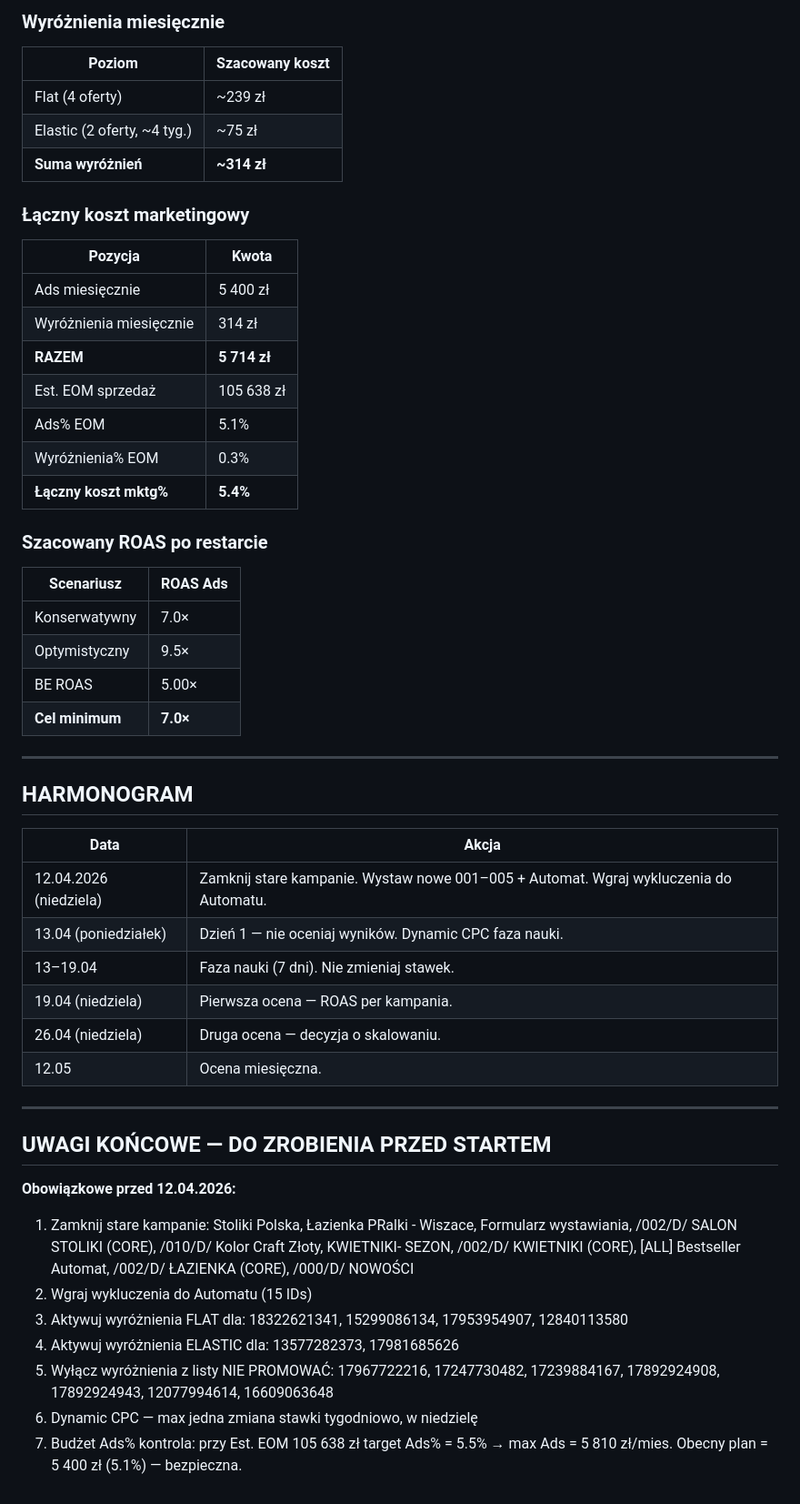
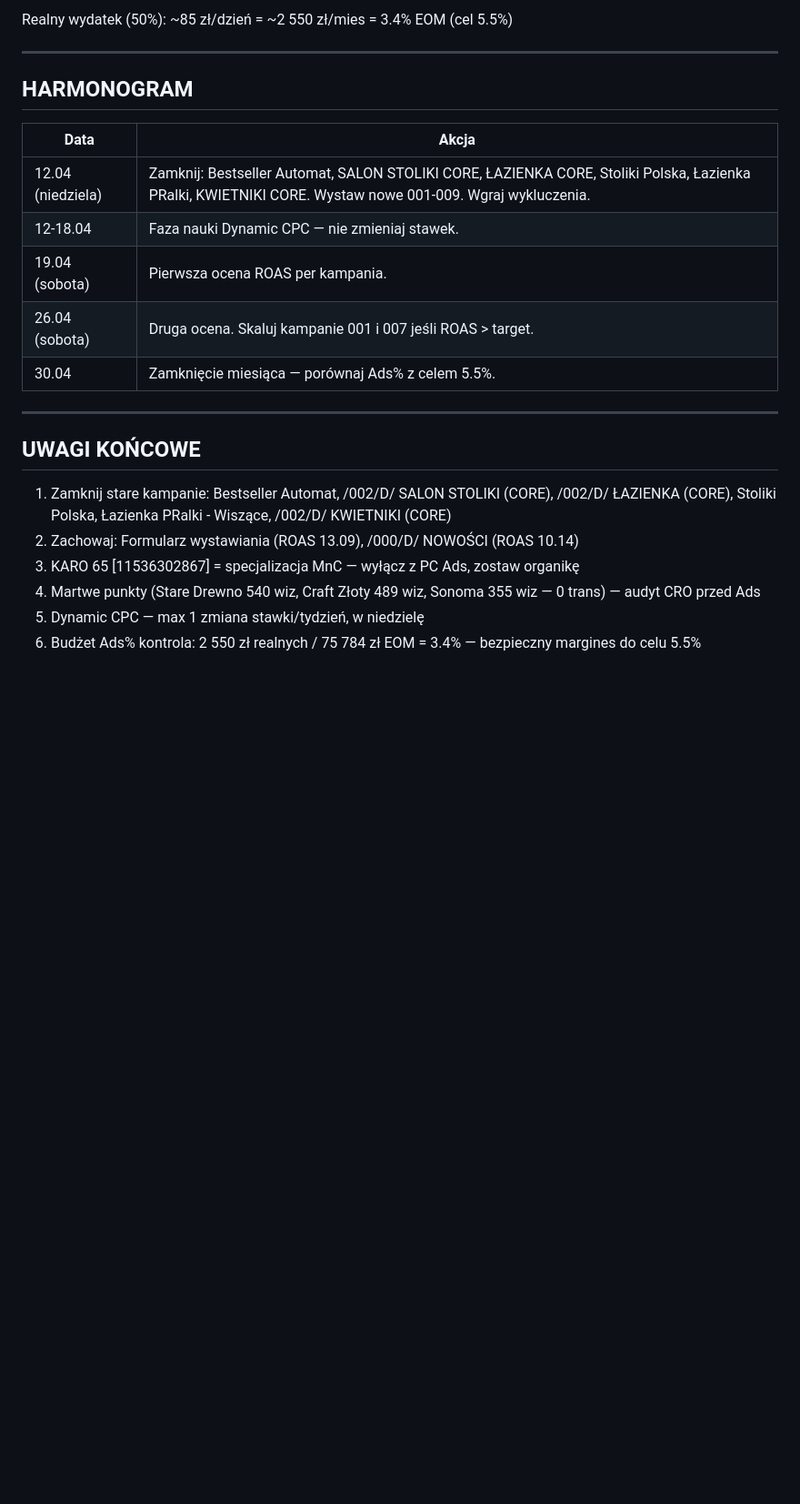
Before and after one commit to Mplace-BZ/Mplace-Hub, a Markdown page: pc_restart_plan_final.md, the part around one of its changes. Shown at 91% size. Rendered like a GitHub page; blank space fills up the shorter version.

```diff
--- a/pc_restart_plan_final.md
+++ b/pc_restart_plan_final.md
@@ -219,32 +173,5 @@ Aukcje z dobrym ROAS ale wrażliwe na dzień tygodnia (peak pon-wt):
 
-### Wyróżnienia miesięcznie
-
-| Poziom | Szacowany koszt |
-|---|---|
-| Flat (4 oferty) | ~239 zł |
-| Elastic (2 oferty, ~4 tyg.) | ~75 zł |
-| **Suma wyróżnień** | **~314 zł** |
-
-### Łączny koszt marketingowy
-
-| Pozycja | Kwota |
-|---|---|
-| Ads miesięcznie | 5 400 zł |
-| Wyróżnienia miesięcznie | 314 zł |
-| **RAZEM** | **5 714 zł** |
-| Est. EOM sprzedaż | 105 638 zł |
-| Ads% EOM | 5.1% |
-| Wyróżnienia% EOM | 0.3% |
-| **Łączny koszt mktg%** | **5.4%** |
-
-### Szacowany ROAS po restarcie
-
-| Scenariusz | ROAS Ads |
-|---|---|
-| Konserwatywny | 7.0× |
-| Optymistyczny | 9.5× |
-| BE ROAS | 5.00× |
-| **Cel minimum** | **7.0×** |
+Realny wydatek (50%): ~85 zł/dzień = ~2 550 zł/mies = 3.4% EOM (cel 5.5%)
 
 ---
 
@@ -252,23 +179,19 @@ Aukcje z dobrym ROAS ale wrażliwe na dzień tygodnia (peak pon-wt):
 
 | Data | Akcja |
 |---|---|
-| 12.04.2026 (niedziela) | Zamknij stare kampanie. Wystaw nowe 001–005 + Automat. Wgraj wykluczenia do Automatu. |
-| 13.04 (poniedziałek) | Dzień 1 — nie oceniaj wyników. Dynamic CPC faza nauki. |
-| 13–19.04 | Faza nauki (7 dni). Nie zmieniaj stawek. |
-| 19.04 (niedziela) | Pierwsza ocena — ROAS per kampania. |
-| 26.04 (niedziela) | Druga ocena — decyzja o skalowaniu. |
-| 12.05 | Ocena miesięczna. |
+| 12.04 (niedziela) | Zamknij: Bestseller Automat, SALON STOLIKI CORE, ŁAZIENKA CORE, Stoliki Polska, Łazienka PRalki, KWIETNIKI CORE. Wystaw nowe 001-009. Wgraj wykluczenia. |
+| 12-18.04 | Faza nauki Dynamic CPC — nie zmieniaj stawek. |
+| 19.04 (sobota) | Pierwsza ocena ROAS per kampania. |
+| 26.04 (sobota) | Druga ocena. Skaluj kampanie 001 i 007 jeśli ROAS > target. |
+| 30.04 | Zamknięcie miesiąca — porównaj Ads% z celem 5.5%. |
 
 ---
 
-## UWAGI KOŃCOWE — DO ZROBIENIA PRZED STARTEM
+## UWAGI KOŃCOWE
 
-**Obowiązkowe przed 12.04.2026:**
-
-1. Zamknij stare kampanie: Stoliki Polska, Łazienka PRalki - Wiszace, Formularz wystawiania, /002/D/ SALON STOLIKI (CORE), /010/D/ Kolor Craft Złoty, KWIETNIKI- SEZON, /002/D/ KWIETNIKI (CORE), [ALL] Bestseller Automat, /002/D/ ŁAZIENKA (CORE), /000/D/ NOWOŚCI
-2. Wgraj wykluczenia do Automatu (15 IDs)
-3. Aktywuj wyróżnienia FLAT dla: 18322621341, 15299086134, 17953954907, 12840113580
-4. Aktywuj wyróżnienia ELASTIC dla: 13577282373, 17981685626
-5. Wyłącz wyróżnienia z listy NIE PROMOWAĆ: 17967722216, 17247730482, 17239884167, 17892924908, 17892924943, 12077994614, 16609063648
-6. Dynamic CPC — max jedna zmiana stawki tygodniowo, w niedzielę
-7. Budżet Ads% kontrola: przy Est. EOM 105 638 zł target Ads% = 5.5% → max Ads = 5 810 zł/mies. Obecny plan = 5 400 zł (5.1%) — bezpieczna.
+1. Zamknij stare kampanie: Bestseller Automat, /002/D/ SALON STOLIKI (CORE), /002/D/ ŁAZIENKA (CORE), Stoliki Polska, Łazienka PRalki - Wiszące, /002/D/ KWIETNIKI (CORE)
+2. Zachowaj: Formularz wystawiania (ROAS 13.09), /000/D/ NOWOŚCI (ROAS 10.14)
+3. KARO 65 [11536302867] = specjalizacja MnC — wyłącz z PC Ads, zostaw organikę
+4. Martwe punkty (Stare Drewno 540 wiz, Craft Złoty 489 wiz, Sonoma 355 wiz — 0 trans) — audyt CRO przed Ads
+5. Dynamic CPC — max 1 zmiana stawki/tydzień, w niedzielę
+6. Budżet Ads% kontrola: 2 550 zł realnych / 75 784 zł EOM = 3.4% — bezpieczny margines do celu 5.5%
```
Also changed, not shown: other parts of pc_restart_plan_final.md (+94 -140 lines).
